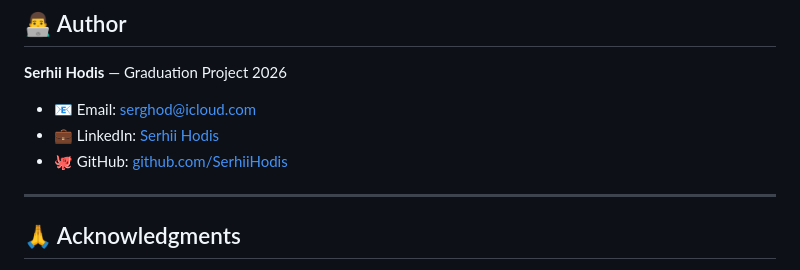
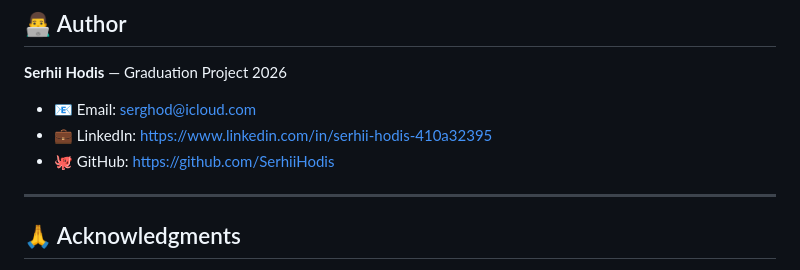
Before and after one commit to SerhiiHodis/EduTrack, a Markdown page: README.md, the part around the change. Rendered like a GitHub page.

```diff
--- a/README.md
+++ b/README.md
@@ -681,9 +681,9 @@ This is a graduation project, but contributions and suggestions are welcome!
 
 **Serhii Hodis** — Graduation Project 2026
 
-- 📧 Email: [serghod@icloud.com](serghod@icloud.com)
-- 💼 LinkedIn: [Serhii Hodis](www.linkedin.com/in/serhii-hodis-410a32395)
-- 🐙 GitHub: [github.com/SerhiiHodis](https://github.com/SerhiiHodis)
+- 📧 Email: serghod@icloud.com
+- 💼 LinkedIn: https://www.linkedin.com/in/serhii-hodis-410a32395
+- 🐙 GitHub: https://github.com/SerhiiHodis
 
 ---
 
```
